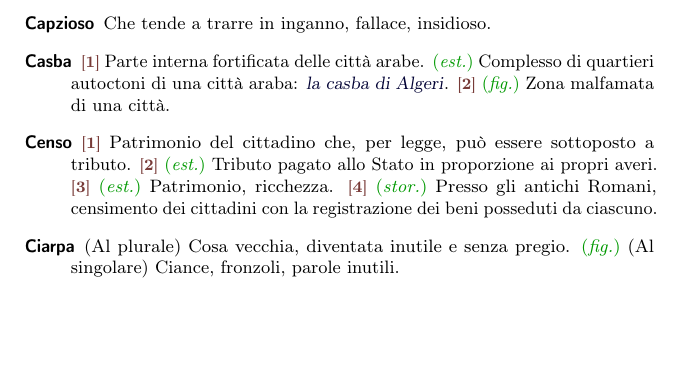
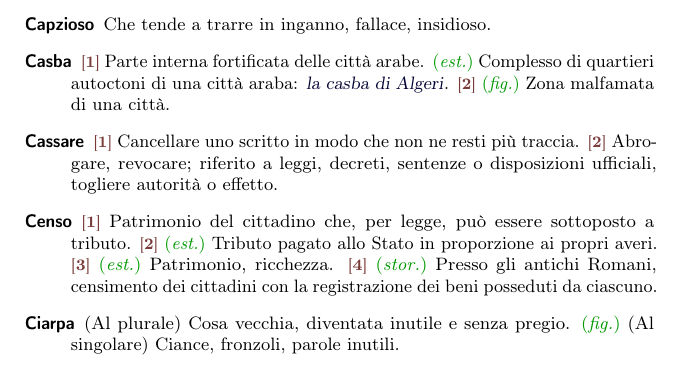
Before and after one commit to pdigiglio/dizionario, a LaTeX document (main.tex, which reads listeParole/C.tex): part of page 3 of 13, cut so that both start at the same text, the shorter picture padded with empty space. Compiled offline with pdfLaTeX.

Commit message:
add 'cassare'

```diff
--- a/listeParole/C.tex
+++ b/listeParole/C.tex
@@ -112,3 +112,8 @@
     name        = {Censo},% 2016-08-13
     description = {\switch{1}~Patrimonio del cittadino che, per legge, può essere sottoposto a tributo. \switch{2}~\est~Tributo pagato allo Stato in proporzione ai propri averi. \switch{3}~\est~Patrimonio, ricchezza. \switch{4}~\stor~Presso gli antichi Romani, censimento dei cittadini con la registrazione dei beni posseduti da ciascuno}%
 }
+
+\newglossaryentry{cassare}{% 7
+    name        = {Cassare},% 2016-09-16
+    description = {\switch{1}~Cancellare uno scritto in modo che non ne resti più traccia. \switch{2}~Abrogare, revocare; riferito a leggi, decreti, sentenze o disposizioni ufficiali, togliere autorità o effetto}%
+}
```
